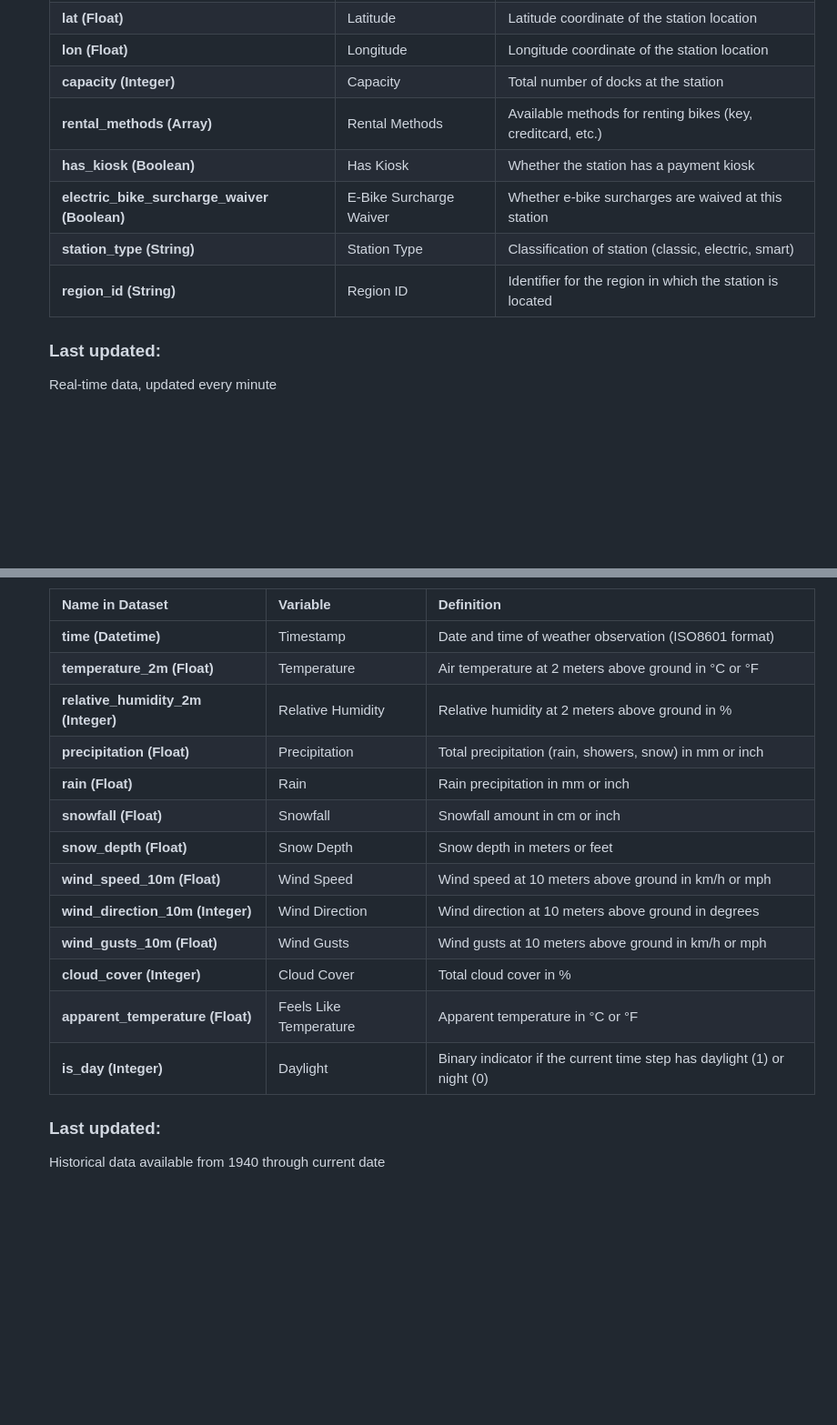
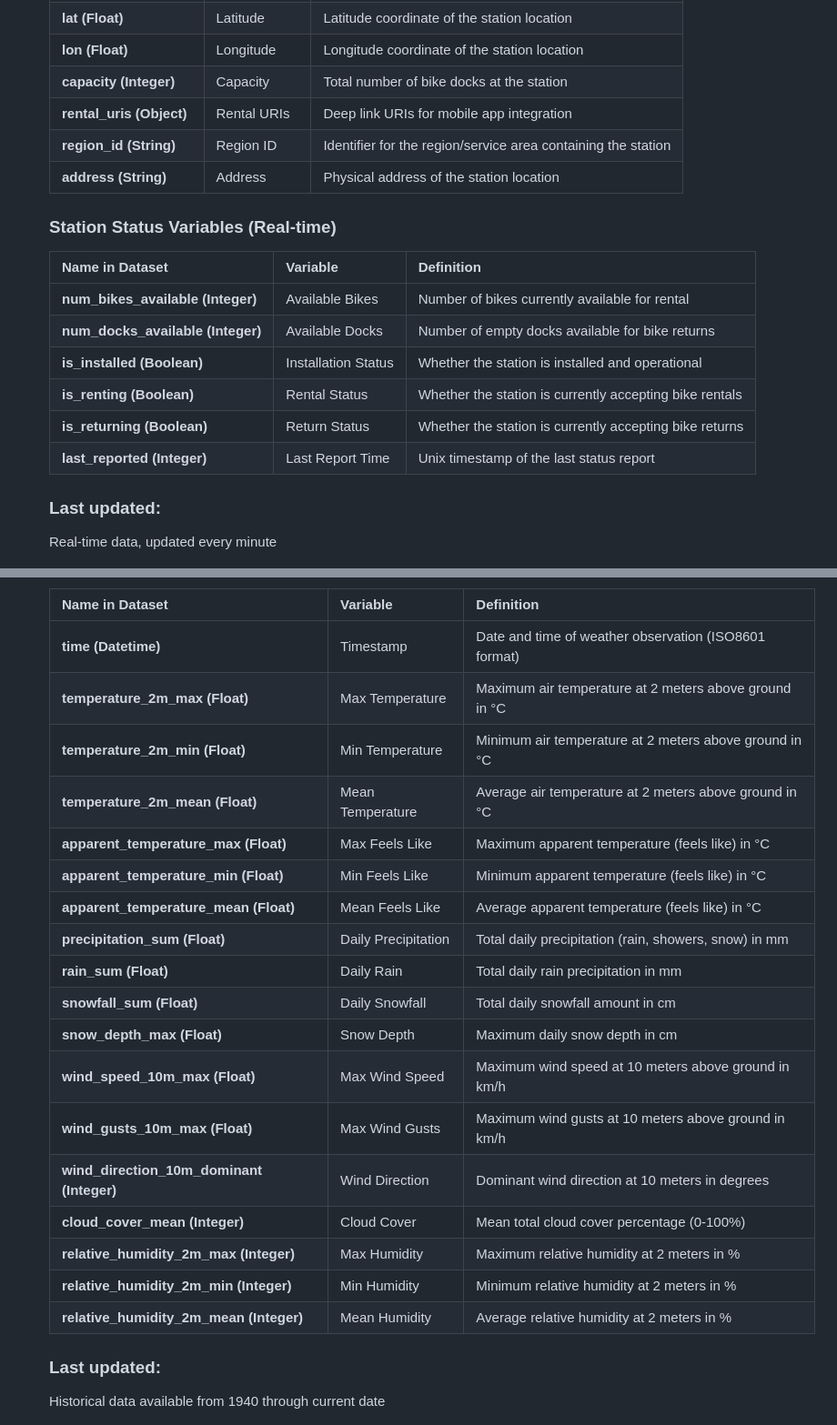
Before and after one commit to pizofreude/divvybikes-share-success, a Markdown page: README.md, 2 parts joined by grey strips. Shown at 91% size. Rendered like a GitHub page; folded sections open; blank space fills up the shorter version.

```diff
--- a/README.md
+++ b/README.md
@@ -93,12 +93,21 @@
 	| **short_name (String)** | Short Name             | Abbreviated name of the station (if available) |
 	| **lat (Float)**         | Latitude               | Latitude coordinate of the station location |
 	| **lon (Float)**         | Longitude              | Longitude coordinate of the station location |
-	| **capacity (Integer)**  | Capacity               | Total number of docks at the station |
-	| **rental_methods (Array)** | Rental Methods      | Available methods for renting bikes (key, creditcard, etc.) |
-	| **has_kiosk (Boolean)** | Has Kiosk              | Whether the station has a payment kiosk |
-	| **electric_bike_surcharge_waiver (Boolean)** | E-Bike Surcharge Waiver | Whether e-bike surcharges are waived at this station |
-	| **station_type (String)** | Station Type         | Classification of station (classic, electric, smart) |
-	| **region_id (String)**  | Region ID              | Identifier for the region in which the station is located |
+	| **capacity (Integer)**  | Capacity               | Total number of bike docks at the station |
+	| **rental_uris (Object)** | Rental URIs           | Deep link URIs for mobile app integration |
+	| **region_id (String)**  | Region ID              | Identifier for the region/service area containing the station |
+	| **address (String)**    | Address                | Physical address of the station location |
+
+	### **Station Status Variables (Real-time)**
+
+	| **Name in Dataset**     | **Variable**           | **Definition** |
+	| ----------------------- | ---------------------- | -------------- |
+	| **num_bikes_available (Integer)** | Available Bikes | Number of bikes currently available for rental |
+	| **num_docks_available (Integer)** | Available Docks | Number of empty docks available for bike returns |
+	| **is_installed (Boolean)** | Installation Status | Whether the station is installed and operational |
+	| **is_renting (Boolean)** | Rental Status         | Whether the station is currently accepting bike rentals |
+	| **is_returning (Boolean)** | Return Status        | Whether the station is currently accepting bike returns |
+	| **last_reported (Integer)** | Last Report Time    | Unix timestamp of the last status report |
 
 	### **Last updated:**
 
@@ -135,18 +144,23 @@
 	| **Name in Dataset**     | **Variable**         | **Definition** |
 	| ----------------------- | -------------------- | -------------- |
 	| **time (Datetime)**     | Timestamp            | Date and time of weather observation (ISO8601 format) |
-	| **temperature_2m (Float)** | Temperature       | Air temperature at 2 meters above ground in °C or °F |
-	| **relative_humidity_2m (Integer)** | Relative Humidity | Relative humidity at 2 meters above ground in % |
-	| **precipitation (Float)** | Precipitation      | Total precipitation (rain, showers, snow) in mm or inch |
-	| **rain (Float)**        | Rain                 | Rain precipitation in mm or inch |
-	| **snowfall (Float)**    | Snowfall             | Snowfall amount in cm or inch |
-	| **snow_depth (Float)**  | Snow Depth           | Snow depth in meters or feet |
-	| **wind_speed_10m (Float)** | Wind Speed        | Wind speed at 10 meters above ground in km/h or mph |
-	| **wind_direction_10m (Integer)** | Wind Direction | Wind direction at 10 meters above ground in degrees |
-	| **wind_gusts_10m (Float)** | Wind Gusts        | Wind gusts at 10 meters above ground in km/h or mph |
-	| **cloud_cover (Integer)** | Cloud Cover        | Total cloud cover in % |
-	| **apparent_temperature (Float)** | Feels Like Temperature | Apparent temperature in °C or °F |
-	| **is_day (Integer)**    | Daylight             | Binary indicator if the current time step has daylight (1) or night (0) |
+	| **temperature_2m_max (Float)** | Max Temperature | Maximum air temperature at 2 meters above ground in °C |
+	| **temperature_2m_min (Float)** | Min Temperature | Minimum air temperature at 2 meters above ground in °C |
+	| **temperature_2m_mean (Float)** | Mean Temperature | Average air temperature at 2 meters above ground in °C |
+	| **apparent_temperature_max (Float)** | Max Feels Like | Maximum apparent temperature (feels like) in °C |
+	| **apparent_temperature_min (Float)** | Min Feels Like | Minimum apparent temperature (feels like) in °C |
+	| **apparent_temperature_mean (Float)** | Mean Feels Like | Average apparent temperature (feels like) in °C |
+	| **precipitation_sum (Float)** | Daily Precipitation | Total daily precipitation (rain, showers, snow) in mm |
+	| **rain_sum (Float)**    | Daily Rain           | Total daily rain precipitation in mm |
+	| **snowfall_sum (Float)** | Daily Snowfall      | Total daily snowfall amount in cm |
+	| **snow_depth_max (Float)** | Snow Depth        | Maximum daily snow depth in cm |
+	| **wind_speed_10m_max (Float)** | Max Wind Speed | Maximum wind speed at 10 meters above ground in km/h |
+	| **wind_gusts_10m_max (Float)** | Max Wind Gusts | Maximum wind gusts at 10 meters above ground in km/h |
+	| **wind_direction_10m_dominant (Integer)** | Wind Direction | Dominant wind direction at 10 meters in degrees |
+	| **cloud_cover_mean (Integer)** | Cloud Cover     | Mean total cloud cover percentage (0-100%) |
+	| **relative_humidity_2m_max (Integer)** | Max Humidity | Maximum relative humidity at 2 meters in % |
+	| **relative_humidity_2m_min (Integer)** | Min Humidity | Minimum relative humidity at 2 meters in % |
+	| **relative_humidity_2m_mean (Integer)** | Mean Humidity | Average relative humidity at 2 meters in % |
 
 	### **Last updated:**
 
```
Also changed, not shown: other parts of README.md (+27 -0 lines).
